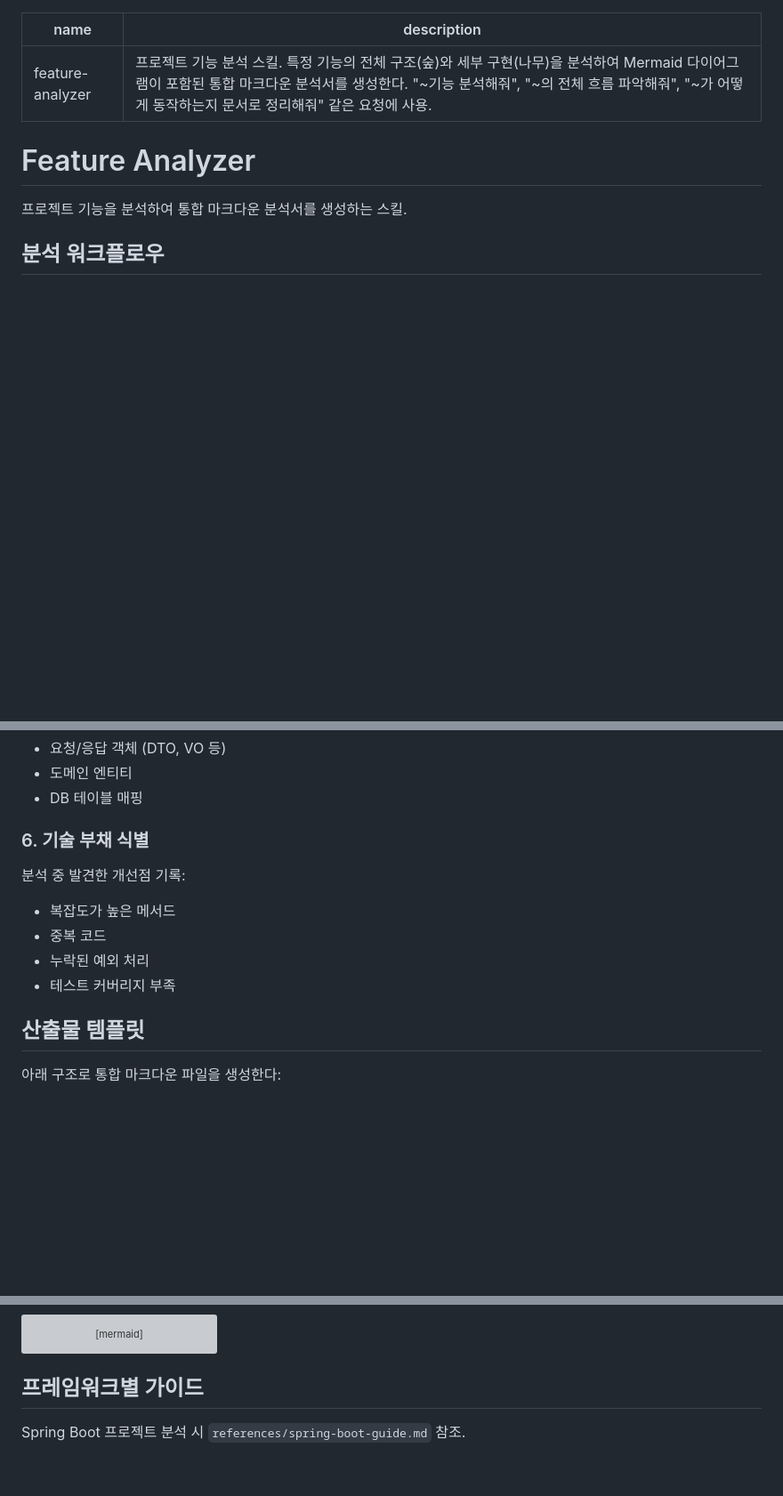
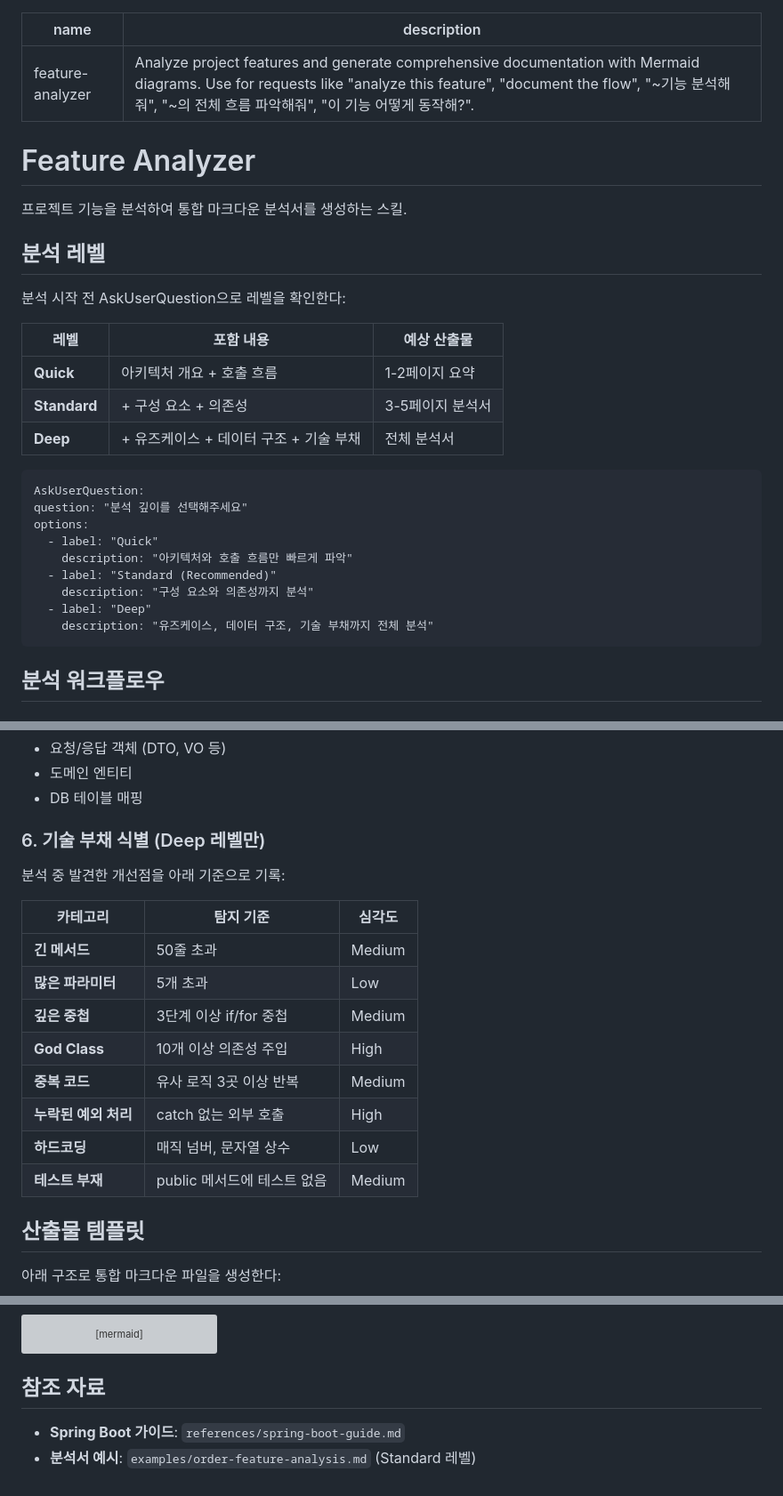
Before and after one commit to wisehero/wise-claude-code, a Markdown page: skills/feature-analyzer/SKILL.md, 3 parts joined by grey strips. Shown at 89% size. GitHub-like rendering; blank space fills up the shorter version; grey boxes are pictures that could not be loaded.

Commit message:
feature-analyzer 스킬 개선
- description 영어화 및 다국어 트리거 추가
- 분석 레벨 옵션 추가 (Quick/Standard/Deep)
- 기술 부채 탐지 기준 구체화
- 예시 분석서 추가

Co-Authored-By: Claude Opus 4.5 <noreply@anthropic.com>

````diff
--- a/skills/feature-analyzer/SKILL.md
+++ b/skills/feature-analyzer/SKILL.md
@@ -1,11 +1,33 @@
 ---
 name: feature-analyzer
-description: 프로젝트 기능 분석 스킬. 특정 기능의 전체 구조(숲)와 세부 구현(나무)을 분석하여 Mermaid 다이어그램이 포함된 통합 마크다운 분석서를 생성한다. "~기능 분석해줘", "~의 전체 흐름 파악해줘", "~가 어떻게 동작하는지 문서로 정리해줘" 같은 요청에 사용.
+description: Analyze project features and generate comprehensive documentation with Mermaid diagrams. Use for requests like "analyze this feature", "document the flow", "~기능 분석해줘", "~의 전체 흐름 파악해줘", "이 기능 어떻게 동작해?".
 ---
 
 # Feature Analyzer
 
 프로젝트 기능을 분석하여 통합 마크다운 분석서를 생성하는 스킬.
+
+## 분석 레벨
+
+분석 시작 전 AskUserQuestion으로 레벨을 확인한다:
+
+| 레벨 | 포함 내용 | 예상 산출물 |
+|------|-----------|-------------|
+| **Quick** | 아키텍처 개요 + 호출 흐름 | 1-2페이지 요약 |
+| **Standard** | + 구성 요소 + 의존성 | 3-5페이지 분석서 |
+| **Deep** | + 유즈케이스 + 데이터 구조 + 기술 부채 | 전체 분석서 |
+
+```
+AskUserQuestion:
+question: "분석 깊이를 선택해주세요"
+options:
+  - label: "Quick"
+    description: "아키텍처와 호출 흐름만 빠르게 파악"
+  - label: "Standard (Recommended)"
+    description: "구성 요소와 의존성까지 분석"
+  - label: "Deep"
+    description: "유즈케이스, 데이터 구조, 기술 부채까지 전체 분석"
+```
 
 ## 분석 워크플로우
 
@@ -53,14 +75,20 @@ description: 프로젝트 기능 분석 스킬. 특정 기능의 전체 구조(
 - 도메인 엔티티
 - DB 테이블 매핑
 
-### 6. 기술 부채 식별
+### 6. 기술 부채 식별 (Deep 레벨만)
 
-분석 중 발견한 개선점 기록:
+분석 중 발견한 개선점을 아래 기준으로 기록:
 
-- 복잡도가 높은 메서드
-- 중복 코드
-- 누락된 예외 처리
-- 테스트 커버리지 부족
+| 카테고리 | 탐지 기준 | 심각도 |
+|----------|-----------|--------|
+| **긴 메서드** | 50줄 초과 | Medium |
+| **많은 파라미터** | 5개 초과 | Low |
+| **깊은 중첩** | 3단계 이상 if/for 중첩 | Medium |
+| **God Class** | 10개 이상 의존성 주입 | High |
+| **중복 코드** | 유사 로직 3곳 이상 반복 | Medium |
+| **누락된 예외 처리** | catch 없는 외부 호출 | High |
+| **하드코딩** | 매직 넘버, 문자열 상수 | Low |
+| **테스트 부재** | public 메서드에 테스트 없음 | Medium |
 
 ## 산출물 템플릿
 
@@ -192,6 +220,7 @@ erDiagram
     }
 ```
 
-## 프레임워크별 가이드
+## 참조 자료
 
-Spring Boot 프로젝트 분석 시 `references/spring-boot-guide.md` 참조.
+- **Spring Boot 가이드**: `references/spring-boot-guide.md`
+- **분석서 예시**: `examples/order-feature-analysis.md` (Standard 레벨)
````
Also changed, not shown: 1 other file.
